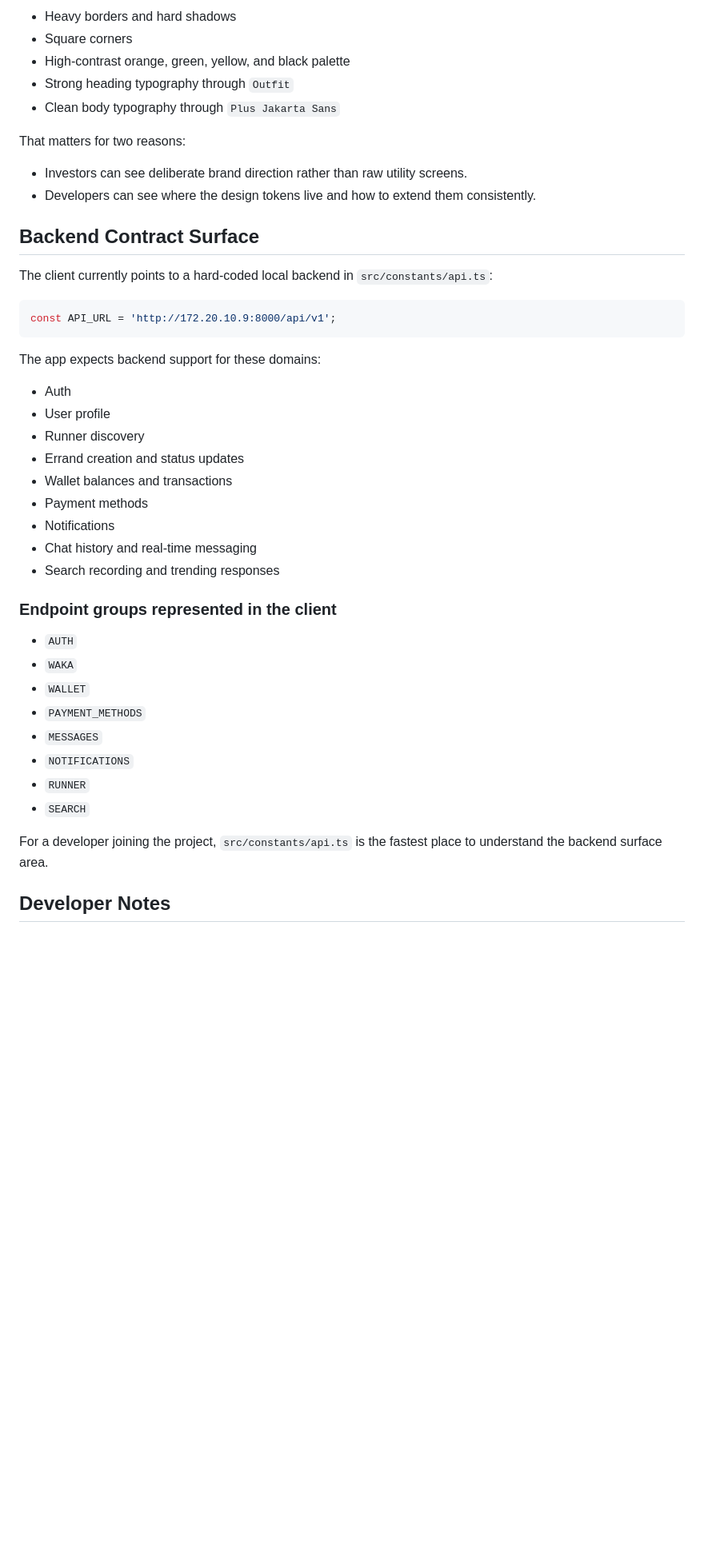
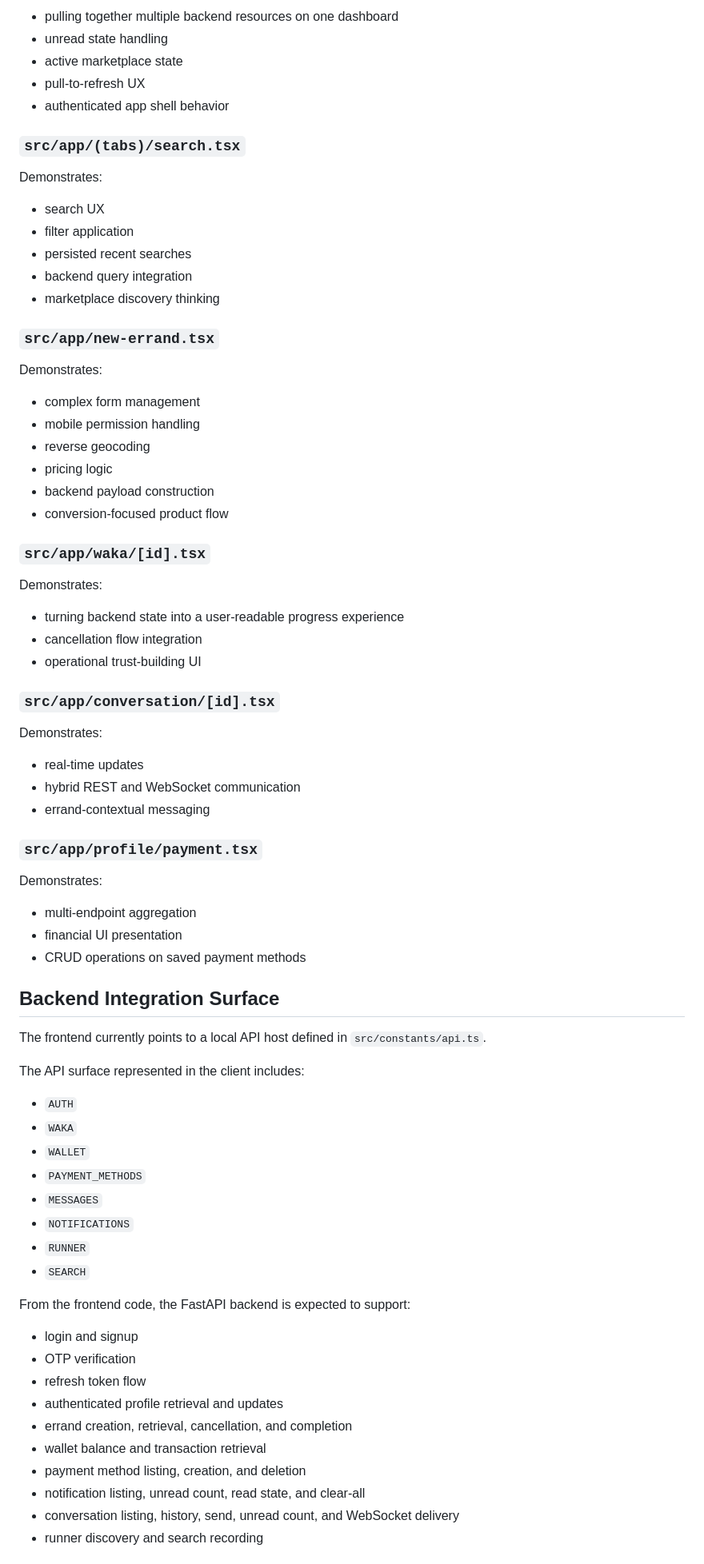
Before and after one commit to kashimkyari/Sahara-Nomad, a Markdown page: README.md, the part around one of its changes. Shown at 80% size. Rendered like a GitHub page; blank space fills up the shorter version.

````diff
--- a/README.md
+++ b/README.md
@@ -280,36 +367,60 @@ Notable traits:
 
-- Heavy borders and hard shadows
-- Square corners
-- High-contrast orange, green, yellow, and black palette
-- Strong heading typography through `Outfit`
-- Clean body typography through `Plus Jakarta Sans`
+- pulling together multiple backend resources on one dashboard
+- unread state handling
+- active marketplace state
+- pull-to-refresh UX
+- authenticated app shell behavior
 
-That matters for two reasons:
+### `src/app/(tabs)/search.tsx`
 
-- Investors can see deliberate brand direction rather than raw utility screens.
-- Developers can see where the design tokens live and how to extend them consistently.
+Demonstrates:
 
-## Backend Contract Surface
+- search UX
+- filter application
+- persisted recent searches
+- backend query integration
+- marketplace discovery thinking
 
-The client currently points to a hard-coded local backend in `src/constants/api.ts`:
+### `src/app/new-errand.tsx`
 
-```ts
-const API_URL = 'http://172.20.10.9:8000/api/v1';
-```
+Demonstrates:
 
-The app expects backend support for these domains:
+- complex form management
+- mobile permission handling
+- reverse geocoding
+- pricing logic
+- backend payload construction
+- conversion-focused product flow
 
-- Auth
-- User profile
-- Runner discovery
-- Errand creation and status updates
-- Wallet balances and transactions
-- Payment methods
-- Notifications
-- Chat history and real-time messaging
-- Search recording and trending responses
+### `src/app/waka/[id].tsx`
 
-### Endpoint groups represented in the client
+Demonstrates:
+
+- turning backend state into a user-readable progress experience
+- cancellation flow integration
+- operational trust-building UI
+
+### `src/app/conversation/[id].tsx`
+
+Demonstrates:
+
+- real-time updates
+- hybrid REST and WebSocket communication
+- errand-contextual messaging
+
+### `src/app/profile/payment.tsx`
+
+Demonstrates:
+
+- multi-endpoint aggregation
+- financial UI presentation
+- CRUD operations on saved payment methods
+
+## Backend Integration Surface
+
+The frontend currently points to a local API host defined in `src/constants/api.ts`.
+
+The API surface represented in the client includes:
 
 - `AUTH`
 - `WAKA`
@@ -320,7 +431,16 @@ The app expects backend support for these domains:
 - `RUNNER`
 - `SEARCH`
 
-For a developer joining the project, `src/constants/api.ts` is the fastest place to understand the backend surface area.
+From the frontend code, the FastAPI backend is expected to support:
 
-## Developer Notes
+- login and signup
+- OTP verification
+- refresh token flow
+- authenticated profile retrieval and updates
+- errand creation, retrieval, cancellation, and completion
+- wallet balance and transaction retrieval
+- payment method listing, creation, and deletion
+- notification listing, unread count, read state, and clear-all
+- conversation listing, history, send, unread count, and WebSocket delivery
+- runner discovery and search recording
 
````
Also changed, not shown: other parts of README.md (+324 -192 lines).
